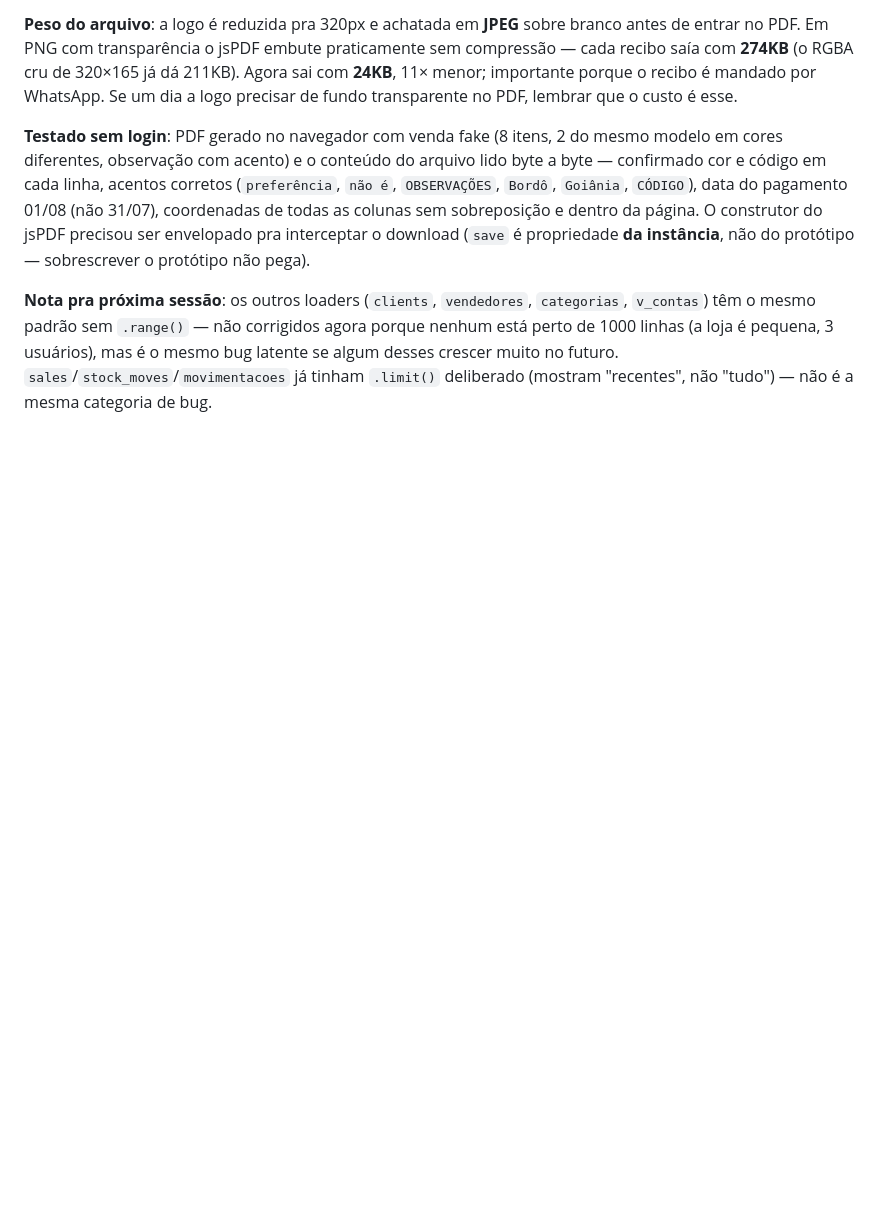
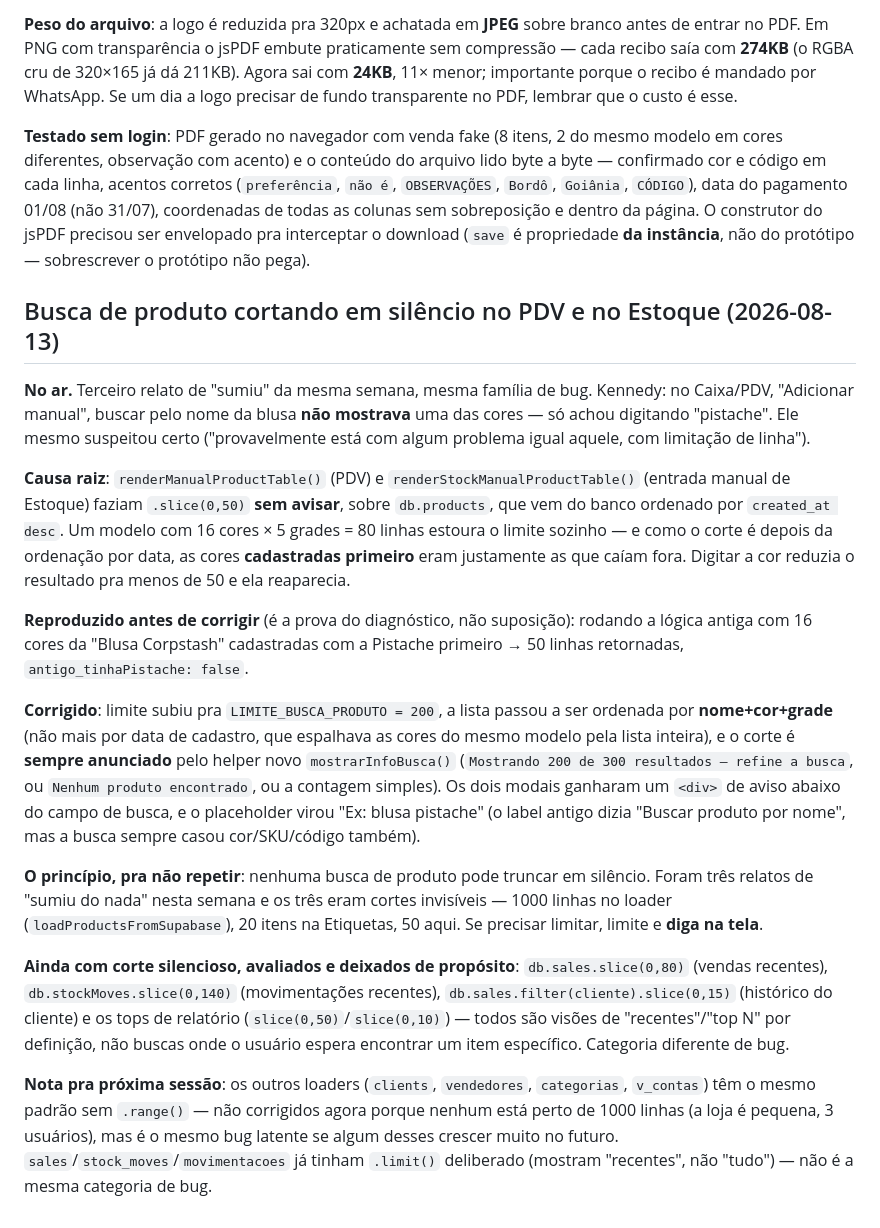
Before and after one commit to VaidosaFashion/sistema-vaidosa, a Markdown page: CLAUDE.md, the part around the change. GitHub-like rendering; blank space fills up the shorter version.

Commit message:
Documenta corte silencioso na busca de produto (PDV/Estoque)

```diff
--- a/CLAUDE.md
+++ b/CLAUDE.md
@@ -312,4 +312,18 @@ Comportamento resultante: cada bipada lança +1 (ou o que estiver no campo Quant
 
 **Testado sem login**: PDF gerado no navegador com venda fake (8 itens, 2 do mesmo modelo em cores diferentes, observação com acento) e o conteúdo do arquivo lido byte a byte — confirmado cor e código em cada linha, acentos corretos (`preferência`, `não é`, `OBSERVAÇÕES`, `Bordô`, `Goiânia`, `CÓDIGO`), data do pagamento 01/08 (não 31/07), coordenadas de todas as colunas sem sobreposição e dentro da página. O construtor do jsPDF precisou ser envelopado pra interceptar o download (`save` é propriedade **da instância**, não do protótipo — sobrescrever o protótipo não pega).
 
+## Busca de produto cortando em silêncio no PDV e no Estoque (2026-08-13)
+
+**No ar.** Terceiro relato de "sumiu" da mesma semana, mesma família de bug. Kennedy: no Caixa/PDV, "Adicionar manual", buscar pelo nome da blusa **não mostrava** uma das cores — só achou digitando "pistache". Ele mesmo suspeitou certo ("provavelmente está com algum problema igual aquele, com limitação de linha").
+
+**Causa raiz**: `renderManualProductTable()` (PDV) e `renderStockManualProductTable()` (entrada manual de Estoque) faziam `.slice(0,50)` **sem avisar**, sobre `db.products`, que vem do banco ordenado por `created_at desc`. Um modelo com 16 cores × 5 grades = 80 linhas estoura o limite sozinho — e como o corte é depois da ordenação por data, as cores **cadastradas primeiro** eram justamente as que caíam fora. Digitar a cor reduzia o resultado pra menos de 50 e ela reaparecia.
+
+**Reproduzido antes de corrigir** (é a prova do diagnóstico, não suposição): rodando a lógica antiga com 16 cores da "Blusa Corpstash" cadastradas com a Pistache primeiro → 50 linhas retornadas, `antigo_tinhaPistache: false`.
+
+**Corrigido**: limite subiu pra `LIMITE_BUSCA_PRODUTO = 200`, a lista passou a ser ordenada por **nome+cor+grade** (não mais por data de cadastro, que espalhava as cores do mesmo modelo pela lista inteira), e o corte é **sempre anunciado** pelo helper novo `mostrarInfoBusca()` (`Mostrando 200 de 300 resultados — refine a busca`, ou `Nenhum produto encontrado`, ou a contagem simples). Os dois modais ganharam um `<div>` de aviso abaixo do campo de busca, e o placeholder virou "Ex: blusa pistache" (o label antigo dizia "Buscar produto por nome", mas a busca sempre casou cor/SKU/código também).
+
+**O princípio, pra não repetir**: nenhuma busca de produto pode truncar em silêncio. Foram três relatos de "sumiu do nada" nesta semana e os três eram cortes invisíveis — 1000 linhas no loader (`loadProductsFromSupabase`), 20 itens na Etiquetas, 50 aqui. Se precisar limitar, limite e **diga na tela**.
+
+**Ainda com corte silencioso, avaliados e deixados de propósito**: `db.sales.slice(0,80)` (vendas recentes), `db.stockMoves.slice(0,140)` (movimentações recentes), `db.sales.filter(cliente).slice(0,15)` (histórico do cliente) e os tops de relatório (`slice(0,50)`/`slice(0,10)`) — todos são visões de "recentes"/"top N" por definição, não buscas onde o usuário espera encontrar um item específico. Categoria diferente de bug.
+
 **Nota pra próxima sessão**: os outros loaders (`clients`, `vendedores`, `categorias`, `v_contas`) têm o mesmo padrão sem `.range()` — não corrigidos agora porque nenhum está perto de 1000 linhas (a loja é pequena, 3 usuários), mas é o mesmo bug latente se algum desses crescer muito no futuro. `sales`/`stock_moves`/`movimentacoes` já tinham `.limit()` deliberado (mostram "recentes", não "tudo") — não é a mesma categoria de bug.
```
